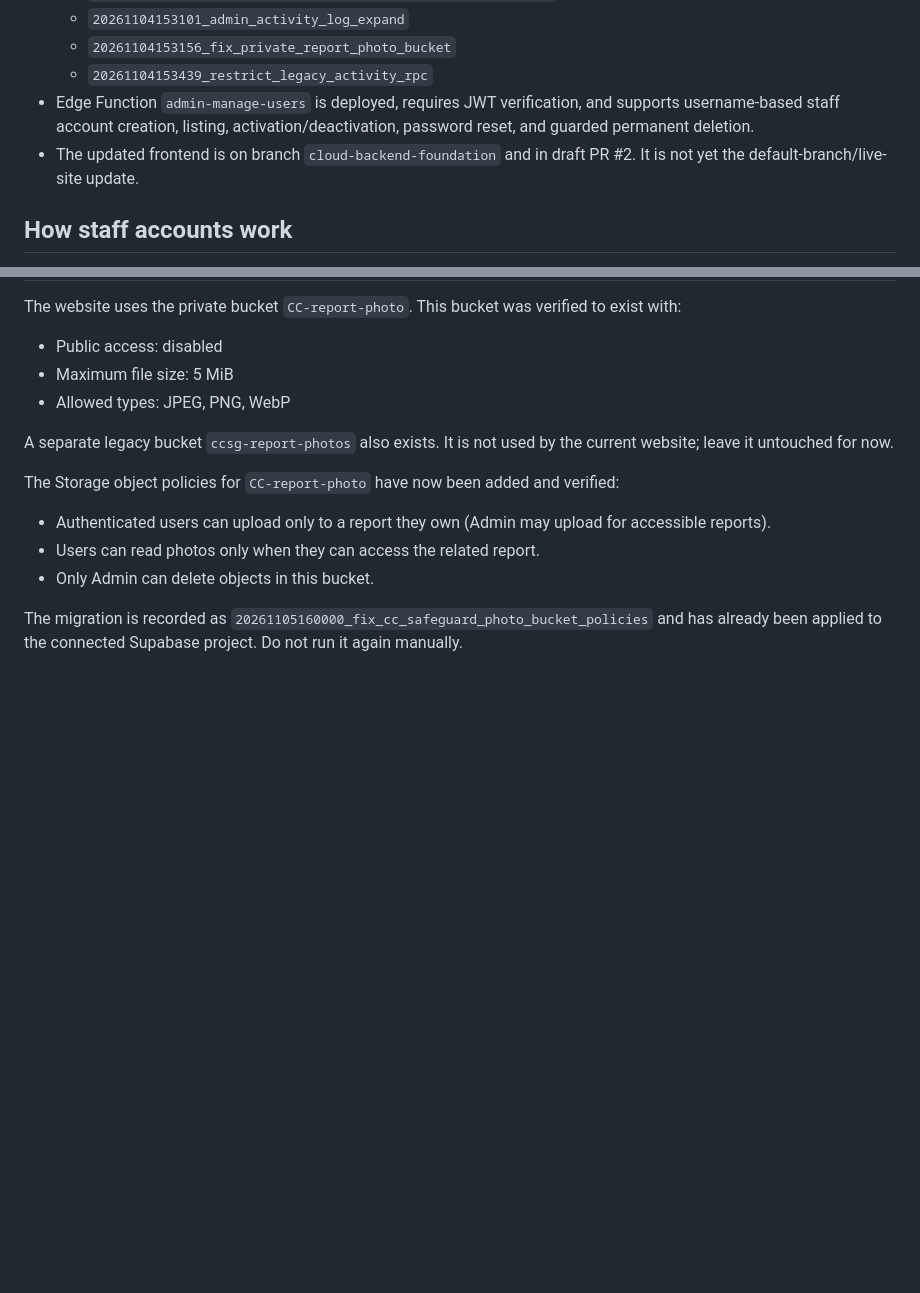
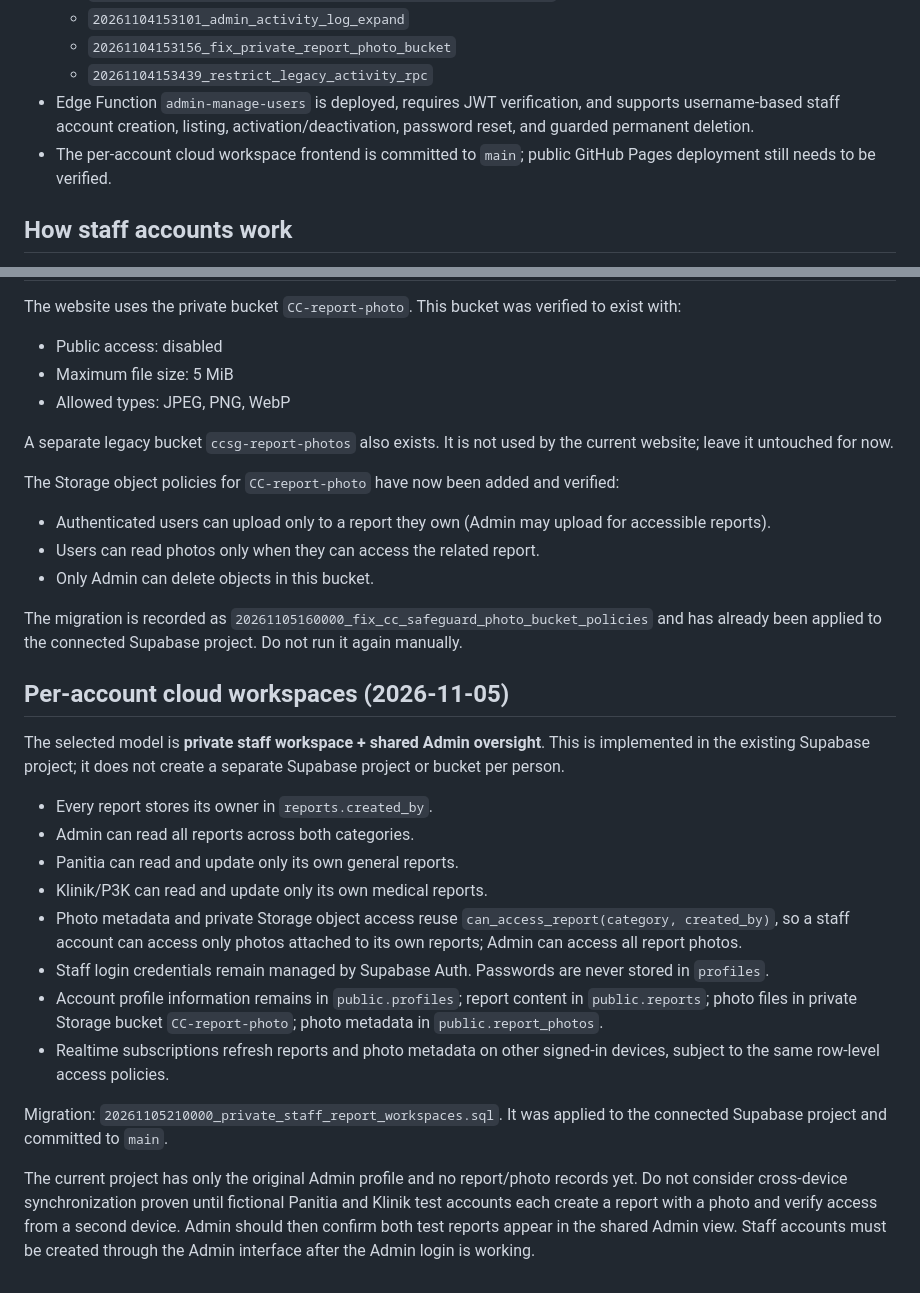
Before and after one commit to 2515801kenzo-creator/cc-safeguard-live, a Markdown page: supabase/CLOUD_SETUP.md, 2 parts joined by grey strips. Rendered like a GitHub page; blank space fills up the shorter version.

Commit message:
Document private staff cloud workspaces and admin oversight

```diff
--- a/supabase/CLOUD_SETUP.md
+++ b/supabase/CLOUD_SETUP.md
@@ -13,7 +13,7 @@ Project reference: `vhovzyzktrzenuulznzv`
   - `20261104153156_fix_private_report_photo_bucket`
   - `20261104153439_restrict_legacy_activity_rpc`
 - Edge Function `admin-manage-users` is deployed, requires JWT verification, and supports username-based staff account creation, listing, activation/deactivation, password reset, and guarded permanent deletion.
-- The updated frontend is on branch `cloud-backend-foundation` and in draft PR #2. It is not yet the default-branch/live-site update.
+- The per-account cloud workspace frontend is committed to `main`; public GitHub Pages deployment still needs to be verified.
 
 ## How staff accounts work
 
@@ -82,3 +82,21 @@ The Storage object policies for `CC-report-photo` have now been added and verifi
 - Only Admin can delete objects in this bucket.
 
 The migration is recorded as `20261105160000_fix_cc_safeguard_photo_bucket_policies` and has already been applied to the connected Supabase project. Do not run it again manually.
+
+
+## Per-account cloud workspaces (2026-11-05)
+
+The selected model is **private staff workspace + shared Admin oversight**. This is implemented in the existing Supabase project; it does not create a separate Supabase project or bucket per person.
+
+- Every report stores its owner in `reports.created_by`.
+- Admin can read all reports across both categories.
+- Panitia can read and update only its own general reports.
+- Klinik/P3K can read and update only its own medical reports.
+- Photo metadata and private Storage object access reuse `can_access_report(category, created_by)`, so a staff account can access only photos attached to its own reports; Admin can access all report photos.
+- Staff login credentials remain managed by Supabase Auth. Passwords are never stored in `profiles`.
+- Account profile information remains in `public.profiles`; report content in `public.reports`; photo files in private Storage bucket `CC-report-photo`; photo metadata in `public.report_photos`.
+- Realtime subscriptions refresh reports and photo metadata on other signed-in devices, subject to the same row-level access policies.
+
+Migration: `20261105210000_private_staff_report_workspaces.sql`. It was applied to the connected Supabase project and committed to `main`.
+
+The current project has only the original Admin profile and no report/photo records yet. Do not consider cross-device synchronization proven until fictional Panitia and Klinik test accounts each create a report with a photo and verify access from a second device. Admin should then confirm both test reports appear in the shared Admin view. Staff accounts must be created through the Admin interface after the Admin login is working.
```
